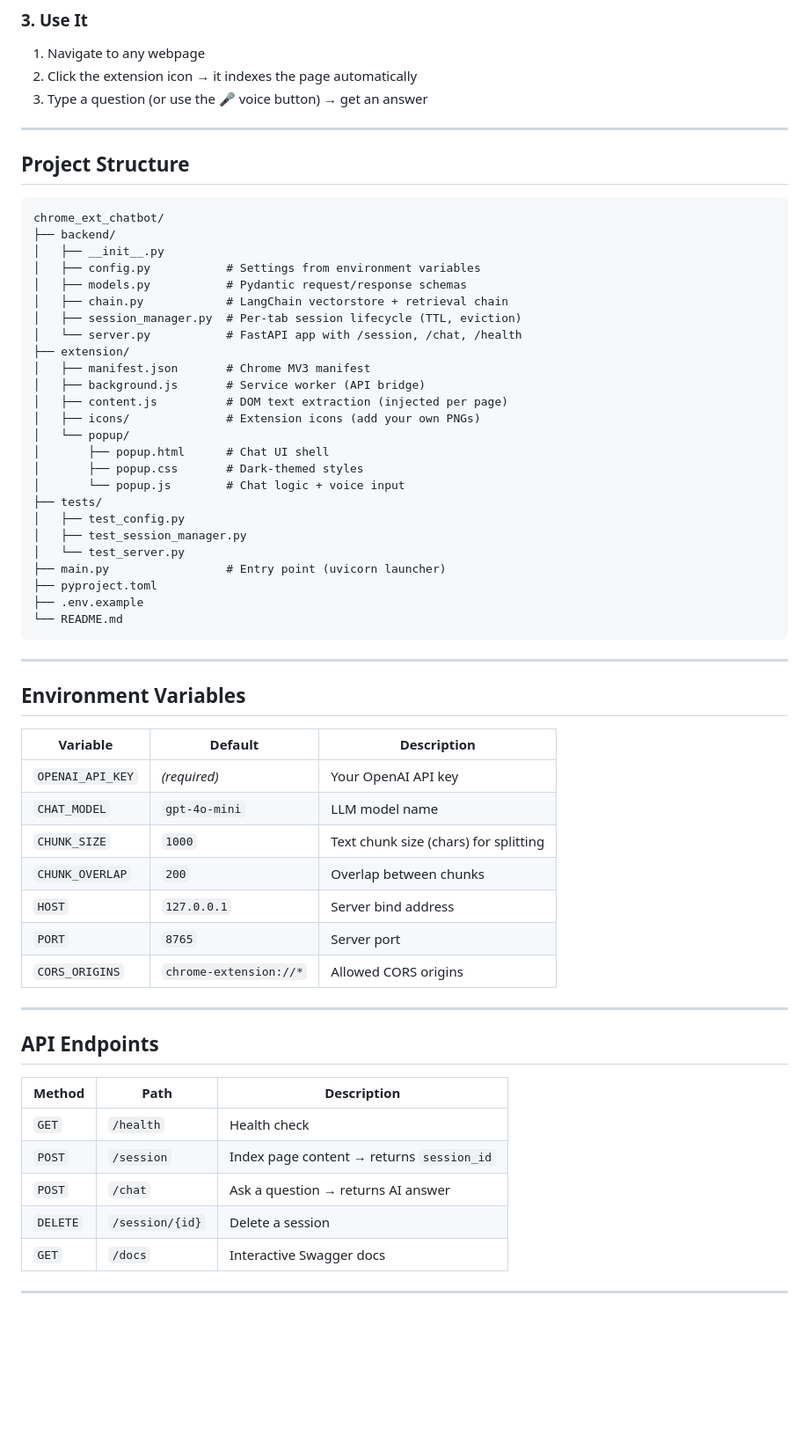
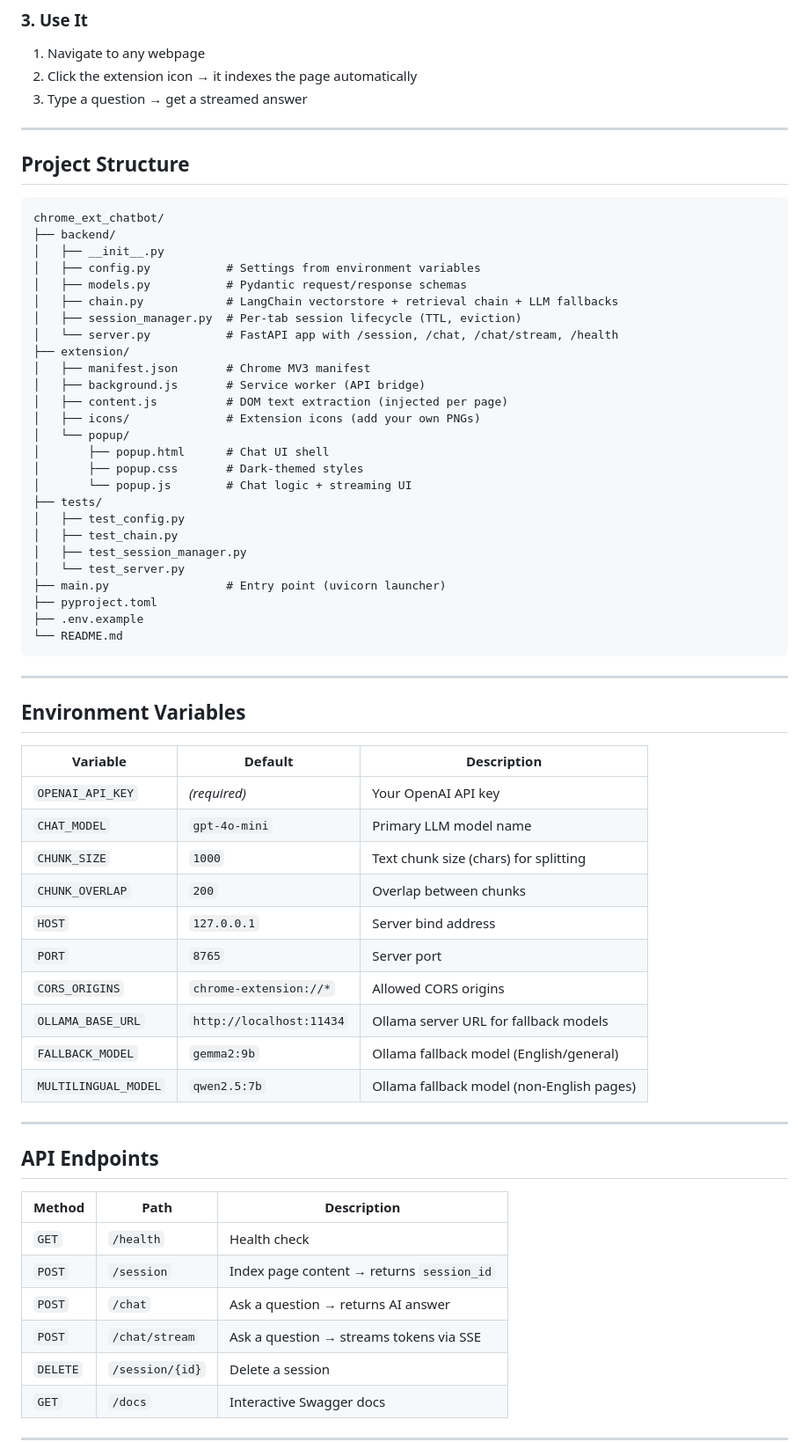
Before and after one commit to divyansh1109/chrome-extension-chatbot, a Markdown page: README.md, the part around one of its changes. Shown at 88% size. Drawn GitHub-style; blank space fills up the shorter version.

```diff
--- a/README.md
+++ b/README.md
@@ -91,7 +100,7 @@ curl http://127.0.0.1:8765/health
 
 1. Navigate to any webpage
 2. Click the extension icon → it indexes the page automatically
-3. Type a question (or use the 🎤 voice button) → get an answer
+3. Type a question → get a streamed answer
 
 ---
 
@@ -103,9 +112,9 @@ chrome_ext_chatbot/
 │   ├── __init__.py
 │   ├── config.py           # Settings from environment variables
 │   ├── models.py           # Pydantic request/response schemas
-│   ├── chain.py            # LangChain vectorstore + retrieval chain
+│   ├── chain.py            # LangChain vectorstore + retrieval chain + LLM fallbacks
 │   ├── session_manager.py  # Per-tab session lifecycle (TTL, eviction)
-│   └── server.py           # FastAPI app with /session, /chat, /health
+│   └── server.py           # FastAPI app with /session, /chat, /chat/stream, /health
 ├── extension/
 │   ├── manifest.json       # Chrome MV3 manifest
 │   ├── background.js       # Service worker (API bridge)
@@ -114,9 +123,10 @@ chrome_ext_chatbot/
 │   └── popup/
 │       ├── popup.html      # Chat UI shell
 │       ├── popup.css       # Dark-themed styles
-│       └── popup.js        # Chat logic + voice input
+│       └── popup.js        # Chat logic + streaming UI
 ├── tests/
 │   ├── test_config.py
+│   ├── test_chain.py
 │   ├── test_session_manager.py
 │   └── test_server.py
 ├── main.py                 # Entry point (uvicorn launcher)
@@ -132,12 +142,15 @@ chrome_ext_chatbot/
 | Variable | Default | Description |
 |---|---|---|
 | `OPENAI_API_KEY` | *(required)* | Your OpenAI API key |
-| `CHAT_MODEL` | `gpt-4o-mini` | LLM model name |
+| `CHAT_MODEL` | `gpt-4o-mini` | Primary LLM model name |
 | `CHUNK_SIZE` | `1000` | Text chunk size (chars) for splitting |
 | `CHUNK_OVERLAP` | `200` | Overlap between chunks |
 | `HOST` | `127.0.0.1` | Server bind address |
 | `PORT` | `8765` | Server port |
 | `CORS_ORIGINS` | `chrome-extension://*` | Allowed CORS origins |
+| `OLLAMA_BASE_URL` | `http://localhost:11434` | Ollama server URL for fallback models |
+| `FALLBACK_MODEL` | `gemma2:9b` | Ollama fallback model (English/general) |
+| `MULTILINGUAL_MODEL` | `qwen2.5:7b` | Ollama fallback model (non-English pages) |
 
 ---
 
@@ -148,6 +161,7 @@ chrome_ext_chatbot/
 | `GET` | `/health` | Health check |
 | `POST` | `/session` | Index page content → returns `session_id` |
 | `POST` | `/chat` | Ask a question → returns AI answer |
+| `POST` | `/chat/stream` | Ask a question → streams tokens via SSE |
 | `DELETE` | `/session/{id}` | Delete a session |
 | `GET` | `/docs` | Interactive Swagger docs |
 
```
Also changed, not shown: other parts of README.md (+58 -21 lines).
